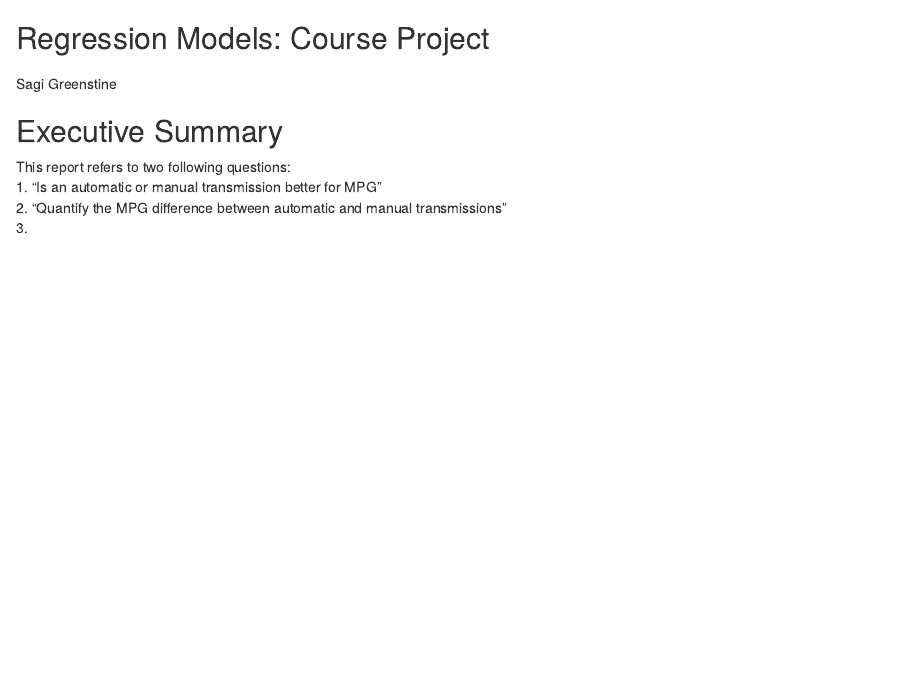
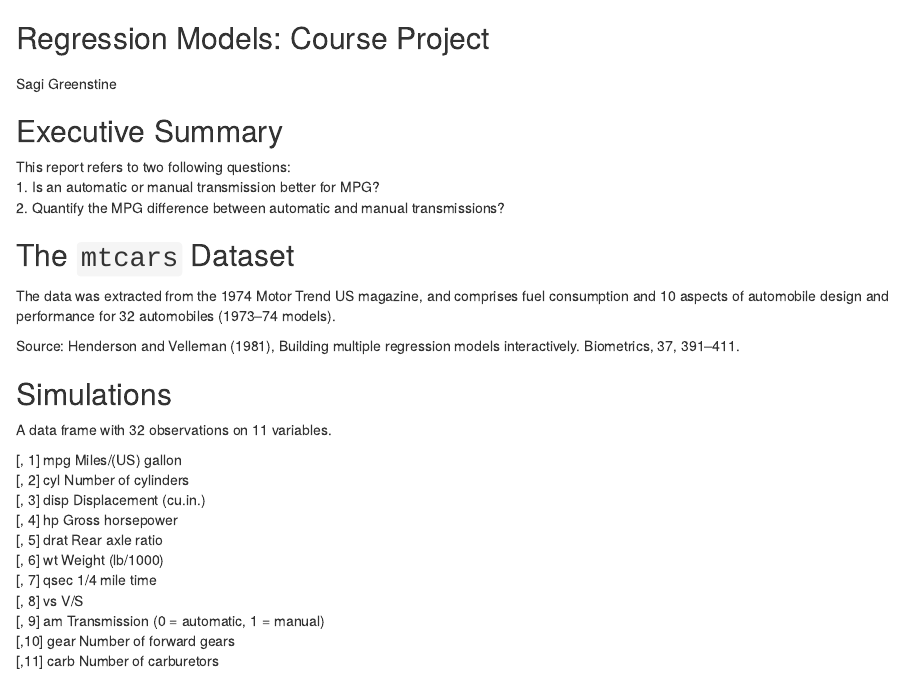
Before and after one commit to sagigr/Regression-Models-Course-project, an R Markdown document (Course Project.Rmd): the page in a window 1100 px wide, from its top. Rendered offline with R 4.5, knitr and Pandoc, with nearby package versions.

Commit message:
Update Course Project.Rmd

````diff
--- a/Course Project.Rmd
+++ b/Course Project.Rmd
@@ -7,6 +8,30 @@ Sagi Greenstine
 ## Executive Summary
 
 This report refers to two following questions:
-1. “Is an automatic or manual transmission better for MPG”
-2. "Quantify the MPG difference between automatic and manual transmissions"
-3.
+1. Is an automatic or manual transmission better for MPG?
+2. Quantify the MPG difference between automatic and manual transmissions?
+
+
+## The ```mtcars``` Dataset
+
+The data was extracted from the 1974 Motor Trend US magazine, and comprises fuel consumption and 10 aspects of automobile design and performance for 32 automobiles (1973–74 models).
+
+
+
+Source: Henderson and Velleman (1981), Building multiple regression models interactively. Biometrics, 37, 391–411.
+
+## Simulations
+
+A data frame with 32 observations on 11 variables.
+
+[, 1]	mpg	Miles/(US) gallon
+[, 2]	cyl	Number of cylinders
+[, 3]	disp	Displacement (cu.in.)
+[, 4]	hp	Gross horsepower
+[, 5]	drat	Rear axle ratio
+[, 6]	wt	Weight (lb/1000)
+[, 7]	qsec	1/4 mile time
+[, 8]	vs	V/S
+[, 9]	am	Transmission (0 = automatic, 1 = manual)
+[,10]	gear	Number of forward gears
+[,11]	carb	Number of carburetors
````
Also changed, not shown: Course Project.Rmd (1 more changed lines).
